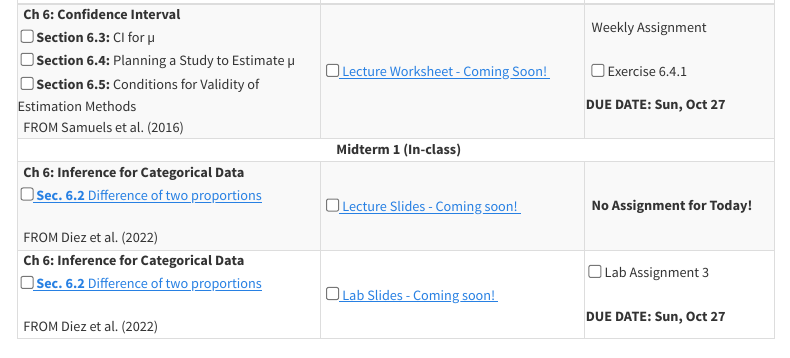
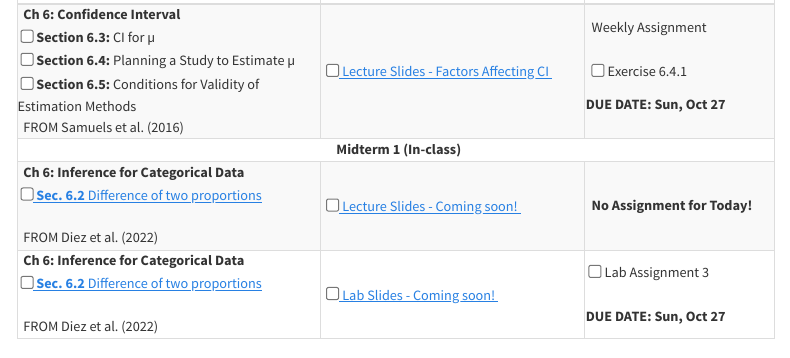
Before and after one commit to stat218-fall24/website, a Quarto document (schedule.qmd): the page in a window 1100 px wide, from 3110 px down. Rendered offline with R 4.5, knitr and Pandoc in place of Quarto, with nearby package versions; menus at the side of the page are left out.

Commit message:
Week 5 Lecture 1 slides

```diff
--- a/schedule.qmd
+++ b/schedule.qmd
@@ -439,7 +439,7 @@ all conveniently organized for your academic journey.
     &nbsp; FROM Samuels et al. (2016)
     </td>
     <td>
-    &nbsp; <input type="checkbox" /><a href = ""><i aria-hidden="true" title="External Link to Lecture Worksheet"></i> Lecture Worksheet - Coming Soon! </a>&nbsp; <i class="fas fa-file-lines"></i>
+    &nbsp; <input type="checkbox" /><a href = "https://docs.google.com/presentation/d/10HzG1IP3dnSkQOzZ1KD1Tg7x_nMWfX1lHfEfXq3hcR4/edit?usp=sharing"><i aria-hidden="true" title="External Link to Lecture Slides"></i> Lecture Slides - Factors Affecting CI </a>&nbsp; <i class="fas fa-file-lines"></i>
     </td>
 
   <td>
```
Also changed, not shown: docs/search.json, 1 other file.
